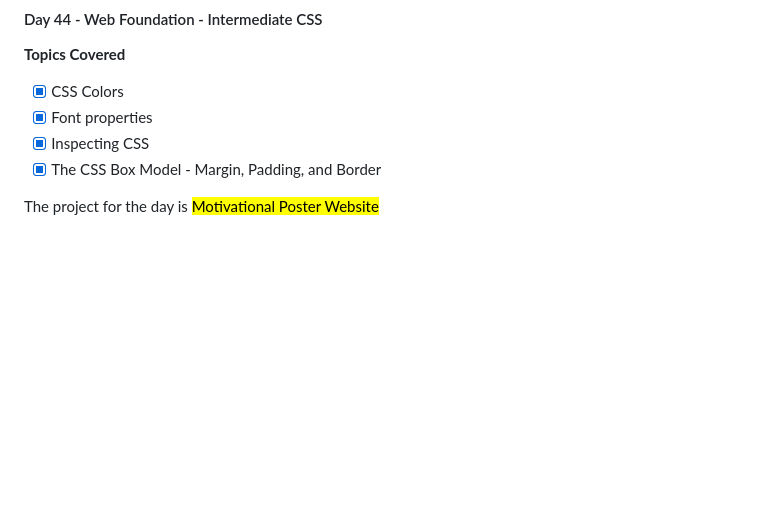
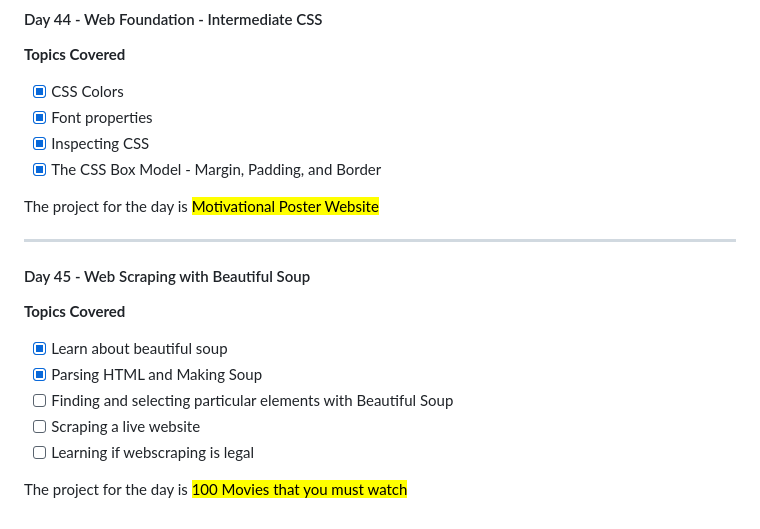
Before and after one commit to ManavMittal12/Python_bootcamp_100days, a Markdown page: README.md, the part around the change. Rendered like a GitHub page; blank space fills up the shorter version.

Commit message:
docs: Update the "README.md" file with topics covered (# Day 45)

```diff
--- a/README.md
+++ b/README.md
@@ -407,3 +407,16 @@ The project for the day is <mark>Color Vocab Website</mark>
 - [x] The CSS Box Model - Margin, Padding, and Border
 
 The project for the day is <mark>Motivational Poster Website</mark>
+
+----
+
+#### Day 45 - Web Scraping with Beautiful Soup
+**Topics Covered**
+
+- [x] Learn about beautiful soup
+- [x] Parsing HTML and Making Soup
+- [ ] Finding and selecting particular elements with Beautiful Soup
+- [ ] Scraping a live website
+- [ ] Learning if webscraping is legal
+
+The project for the day is <mark>100 Movies that you must watch</mark>
```
